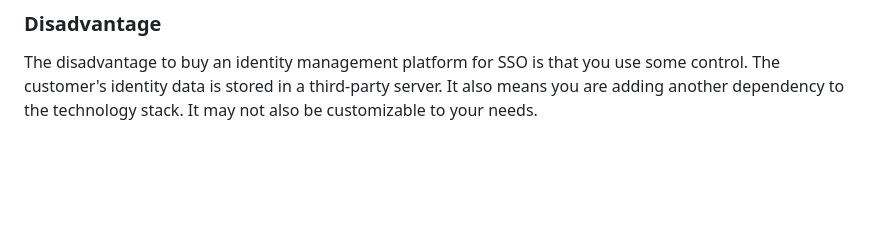
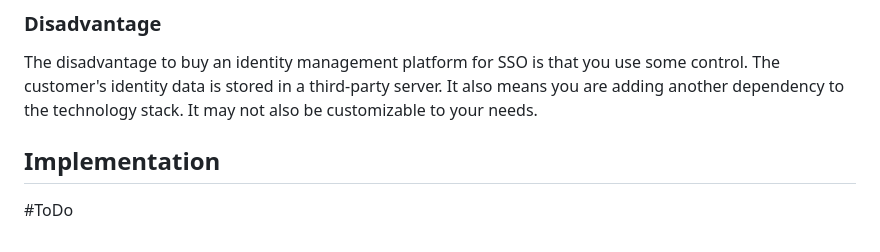
Before and after one commit to Ksdsk/Bibliotheque, a Markdown page: Obsidian/Access Management/Single Sign-On (SSO).md, the part around the change. Rendered like a GitHub page; blank space fills up the shorter version.

```diff
--- a/Obsidian/Access Management/Single Sign-On (SSO).md
+++ b/Obsidian/Access Management/Single Sign-On (SSO).md
@@ -62,3 +62,5 @@ Let's highlight some of the common protocols used in SSO, their benefits and dow
 The big reasons to buy an identity management platform is that you can get your solution up-and-running in no time. Saving time versus building, testing, quality-assuring, and deploying a home-grown solution can mean be very slow.
 ### Disadvantage
 The disadvantage to buy an identity management platform for SSO is that you use some control. The customer's identity data is stored in a third-party server. It also means you are adding another dependency to the technology stack. It may not also be customizable to your needs.
+## Implementation
+#ToDo
```
Also changed, not shown: Obsidian/Access Management/JSON Web Tokens (JWT).md (+25 -0 lines).
